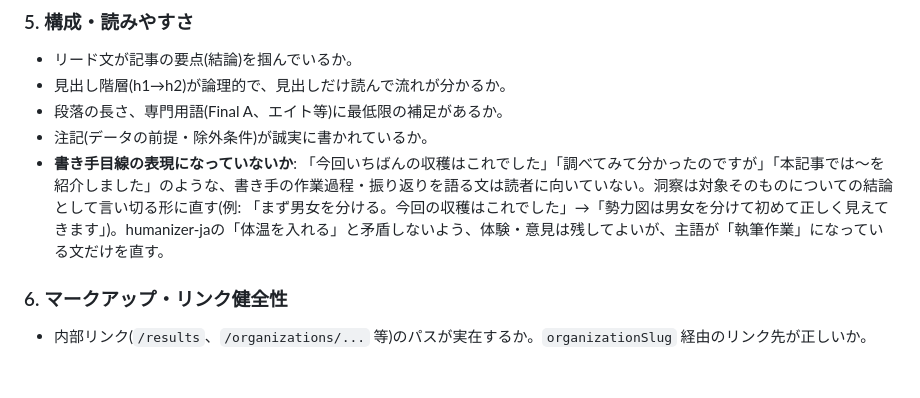
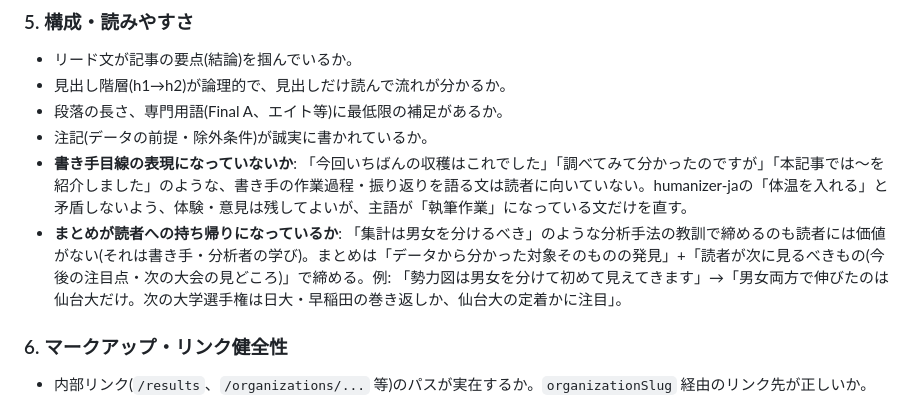
Before and after one commit to byson2562/rowing-api, a Markdown page: .claude/agents/article-proofreader.md, the part around the change. GitHub-like rendering; blank space fills up the shorter version.

Commit message:
docs: proofreader checks conclusions for reader takeaway
Methodology lessons ('aggregate by gender') are the analyst's learning,
not reader value; conclusions should state findings about the subject
plus what to watch next.

Co-Authored-By: Claude Opus 4.8 <noreply@anthropic.com>

```diff
--- a/.claude/agents/article-proofreader.md
+++ b/.claude/agents/article-proofreader.md
@@ -38,7 +38,8 @@ model: sonnet
 - 見出し階層(h1→h2)が論理的で、見出しだけ読んで流れが分かるか。
 - 段落の長さ、専門用語(Final A、エイト等)に最低限の補足があるか。
 - 注記(データの前提・除外条件)が誠実に書かれているか。
-- **書き手目線の表現になっていないか**: 「今回いちばんの収穫はこれでした」「調べてみて分かったのですが」「本記事では〜を紹介しました」のような、書き手の作業過程・振り返りを語る文は読者に向いていない。洞察は対象そのものについての結論として言い切る形に直す(例: 「まず男女を分ける。今回の収穫はこれでした」→「勢力図は男女を分けて初めて正しく見えてきます」)。humanizer-jaの「体温を入れる」と矛盾しないよう、体験・意見は残してよいが、主語が「執筆作業」になっている文だけを直す。
+- **書き手目線の表現になっていないか**: 「今回いちばんの収穫はこれでした」「調べてみて分かったのですが」「本記事では〜を紹介しました」のような、書き手の作業過程・振り返りを語る文は読者に向いていない。humanizer-jaの「体温を入れる」と矛盾しないよう、体験・意見は残してよいが、主語が「執筆作業」になっている文だけを直す。
+- **まとめが読者への持ち帰りになっているか**: 「集計は男女を分けるべき」のような分析手法の教訓で締めるのも読者には価値がない(それは書き手・分析者の学び)。まとめは「データから分かった対象そのものの発見」+「読者が次に見るべきもの(今後の注目点・次の大会の見どころ)」で締める。例: 「勢力図は男女を分けて初めて見えてきます」→「男女両方で伸びたのは仙台大だけ。次の大学選手権は日大・早稲田の巻き返しか、仙台大の定着かに注目」。
 
 ### 6. マークアップ・リンク健全性
 - 内部リンク(`/results`、`/organizations/...` 等)のパスが実在するか。`organizationSlug` 経由のリンク先が正しいか。
```
